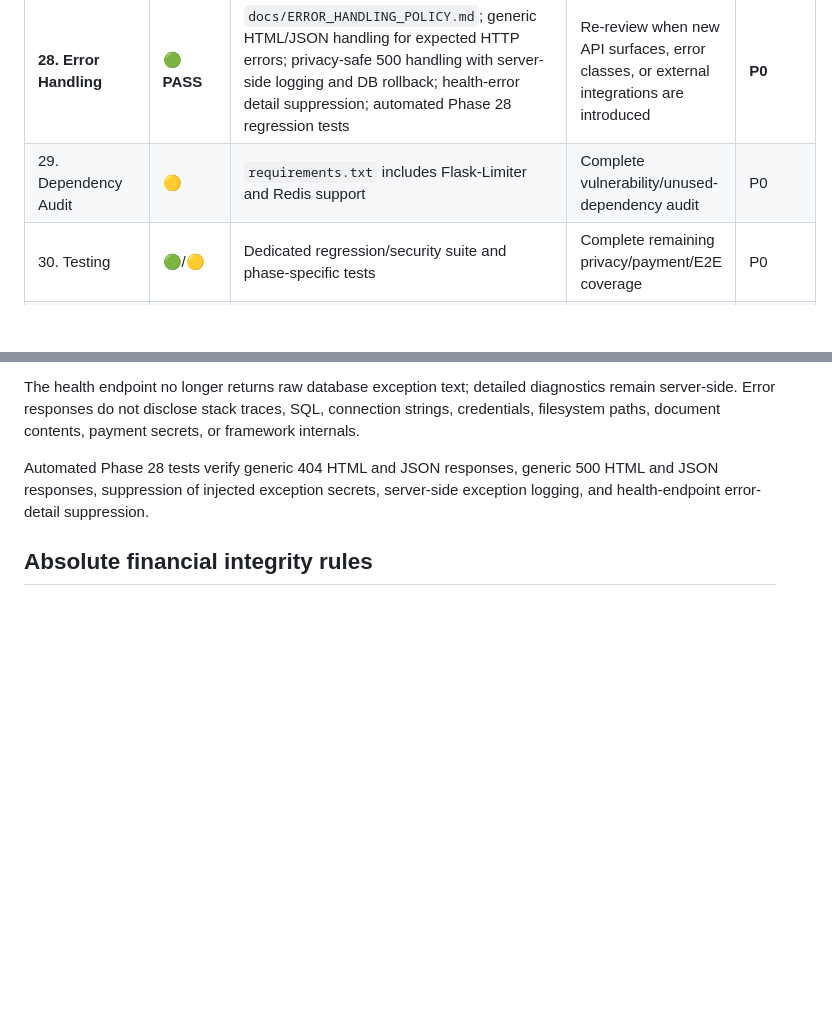
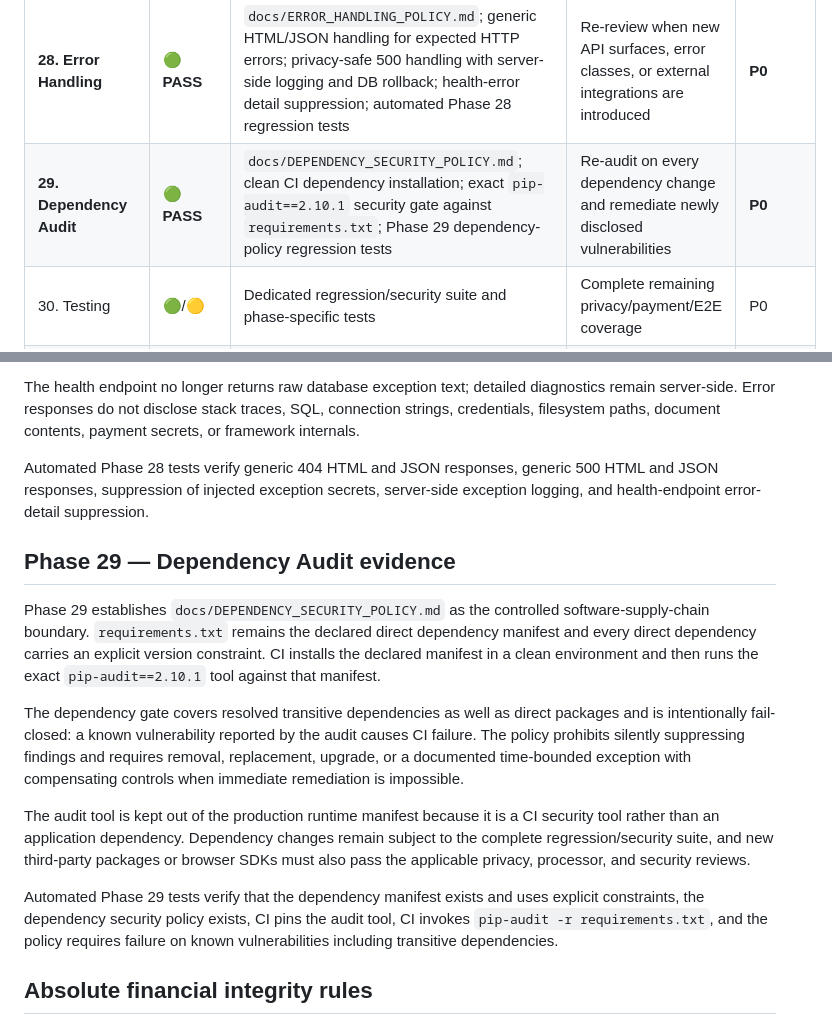
Before and after one commit to 1Y20ash/MandalFinance, a Markdown page: docs/PDP_COMPLIANCE_MATRIX.md, 2 parts joined by grey strips. GitHub-like rendering; blank space fills up the shorter version.

Commit message:
Phase 29: record dependency audit controls

```diff
--- a/docs/PDP_COMPLIANCE_MATRIX.md
+++ b/docs/PDP_COMPLIANCE_MATRIX.md
@@ -39,7 +39,7 @@ This is an engineering implementation matrix, not a legal, statutory, accounting
 | **26. Public Transparency** | **🟢 PASS** | `docs/PUBLIC_TRANSPARENCY_POLICY.md`; public transparency route reviewed as aggregate-only; public template checked for sensitive-field leakage; authoritative-ledger disclosure boundary; automated Phase 26 tests | Re-review public disclosures whenever financial, payment, document, or personal-data processing changes | **P0** |
 | **27. Frontend Privacy** | **🟢 PASS** | `docs/FRONTEND_PRIVACY_POLICY.md`; browser storage boundary; PWA session-only UI state; donation CSRF token excluded from service-worker precache; service-worker GET/same-origin/static/public-shell restrictions; automated Phase 27 tests | Re-review whenever browser storage, SDKs, offline behavior, payment/document flows, or tracking changes | **P0** |
 | **28. Error Handling** | **🟢 PASS** | `docs/ERROR_HANDLING_POLICY.md`; generic HTML/JSON handling for expected HTTP errors; privacy-safe 500 handling with server-side logging and DB rollback; health-error detail suppression; automated Phase 28 regression tests | Re-review when new API surfaces, error classes, or external integrations are introduced | **P0** |
-| 29. Dependency Audit | 🟡 | `requirements.txt` includes Flask-Limiter and Redis support | Complete vulnerability/unused-dependency audit | P0 |
+| **29. Dependency Audit** | **🟢 PASS** | `docs/DEPENDENCY_SECURITY_POLICY.md`; clean CI dependency installation; exact `pip-audit==2.10.1` security gate against `requirements.txt`; Phase 29 dependency-policy regression tests | Re-audit on every dependency change and remediate newly disclosed vulnerabilities | **P0** |
 | 30. Testing | 🟢/🟡 | Dedicated regression/security suite and phase-specific tests | Complete remaining privacy/payment/E2E coverage | P0 |
 | 31. Clean-Environment Test | 🟢/🟡 | Repeatable CI migration/regression verification | Expand clean-environment scenario matrix | P0 |
 | 32. Production Configuration Test | 🟢/🟡 | Production preflight and persistent rate-limit configuration validation | Complete real deployment configuration smoke test | P0 |
@@ -104,6 +104,16 @@ The health endpoint no longer returns raw database exception text; detailed diag
 
 Automated Phase 28 tests verify generic 404 HTML and JSON responses, generic 500 HTML and JSON responses, suppression of injected exception secrets, server-side exception logging, and health-endpoint error-detail suppression.
 
+## Phase 29 — Dependency Audit evidence
+
+Phase 29 establishes `docs/DEPENDENCY_SECURITY_POLICY.md` as the controlled software-supply-chain boundary. `requirements.txt` remains the declared direct dependency manifest and every direct dependency carries an explicit version constraint. CI installs the declared manifest in a clean environment and then runs the exact `pip-audit==2.10.1` tool against that manifest.
+
+The dependency gate covers resolved transitive dependencies as well as direct packages and is intentionally fail-closed: a known vulnerability reported by the audit causes CI failure. The policy prohibits silently suppressing findings and requires removal, replacement, upgrade, or a documented time-bounded exception with compensating controls when immediate remediation is impossible.
+
+The audit tool is kept out of the production runtime manifest because it is a CI security tool rather than an application dependency. Dependency changes remain subject to the complete regression/security suite, and new third-party packages or browser SDKs must also pass the applicable privacy, processor, and security reviews.
+
+Automated Phase 29 tests verify that the dependency manifest exists and uses explicit constraints, the dependency security policy exists, CI pins the audit tool, CI invokes `pip-audit -r requirements.txt`, and the policy requires failure on known vulnerabilities including transitive dependencies.
+
 ## Absolute financial integrity rules
 
 1. Store monetary values as `NUMERIC/DECIMAL`; normalize with Python `Decimal`.
```
